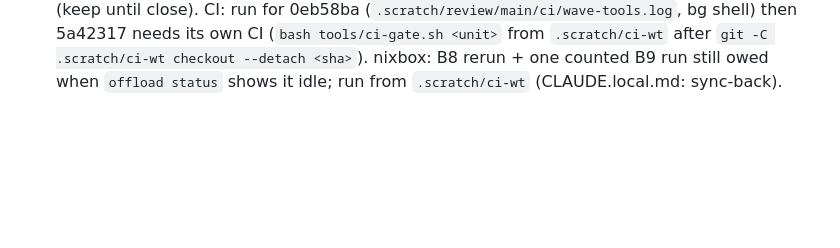
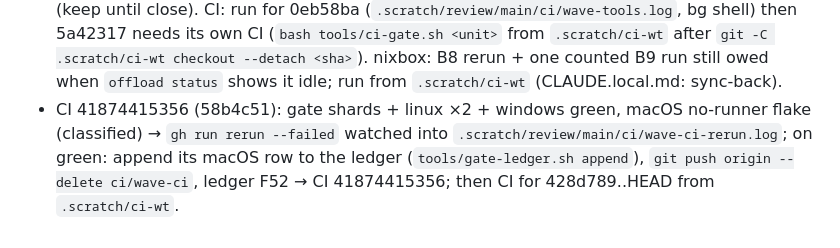
Before and after one commit to veriformatics/fvtrace, a Markdown page: .agent/review/ROSTER.md, the part around the change. GitHub-like rendering; blank space fills up the shorter version.

Commit message:
review: resume note → F70 part 2 plan; roster = pending CI rerun 41874415356

```diff
--- a/.agent/review/ROSTER.md
+++ b/.agent/review/ROSTER.md
@@ -77,3 +77,4 @@ Session 2026-11-04 (resume after template refresh):
 - consultant-1 (consultant, sol): rules V-mutation survivors A + B (M1–M37) → `.agent/review/consultant-1.md`, validator `rg -c '^\| M[0-9]+ \|.*\bunknown\b'` → 0, marker `consultant-1-DONE-1`. State: running.
 - Campaign C: local heavy slot, `.scratch/mut-c` (48bc51d copy) `FvtraceWasm/{Build,Binary,Lock}` (43 + 59 + 25 mutants), FULLTEST `lake test` → `.scratch/review/main/mut/c.log`, per-file `.scratch/mut-c/mut-logs/`. State: running (bg shell).
 - Update (late session): consultant-1 = rulings M1–M37 harvested (MAIN ruled; specified tests c5e08f3, 18/18 kills); asked (SendMessage) to rule M38–M60 (campaign C, FvtraceWasm/*) → marker `consultant-1-DONE-2`; its table has no `unknown` rows, its final message not yet received. Campaign C done (`.scratch/review/main/mut/c.log`). Focused mutation copy `.scratch/mut-d` (keep until close). CI: run for 0eb58ba (`.scratch/review/main/ci/wave-tools.log`, bg shell) then 5a42317 needs its own CI (`bash tools/ci-gate.sh <unit>` from `.scratch/ci-wt` after `git -C .scratch/ci-wt checkout --detach <sha>`). nixbox: B8 rerun + one counted B9 run still owed when `offload status` shows it idle; run from `.scratch/ci-wt` (CLAUDE.local.md: sync-back).
+- CI 41874415356 (58b4c51): gate shards + linux ×2 + windows green, macOS no-runner flake (classified) → `gh run rerun --failed` watched into `.scratch/review/main/ci/wave-ci-rerun.log`; on green: append its macOS row to the ledger (`tools/gate-ledger.sh append`), `git push origin --delete ci/wave-ci`, ledger F52 → CI 41874415356; then CI for 428d789..HEAD from `.scratch/ci-wt`.
```
Also changed, not shown: .agent/spec.md (+1 -1 lines).
